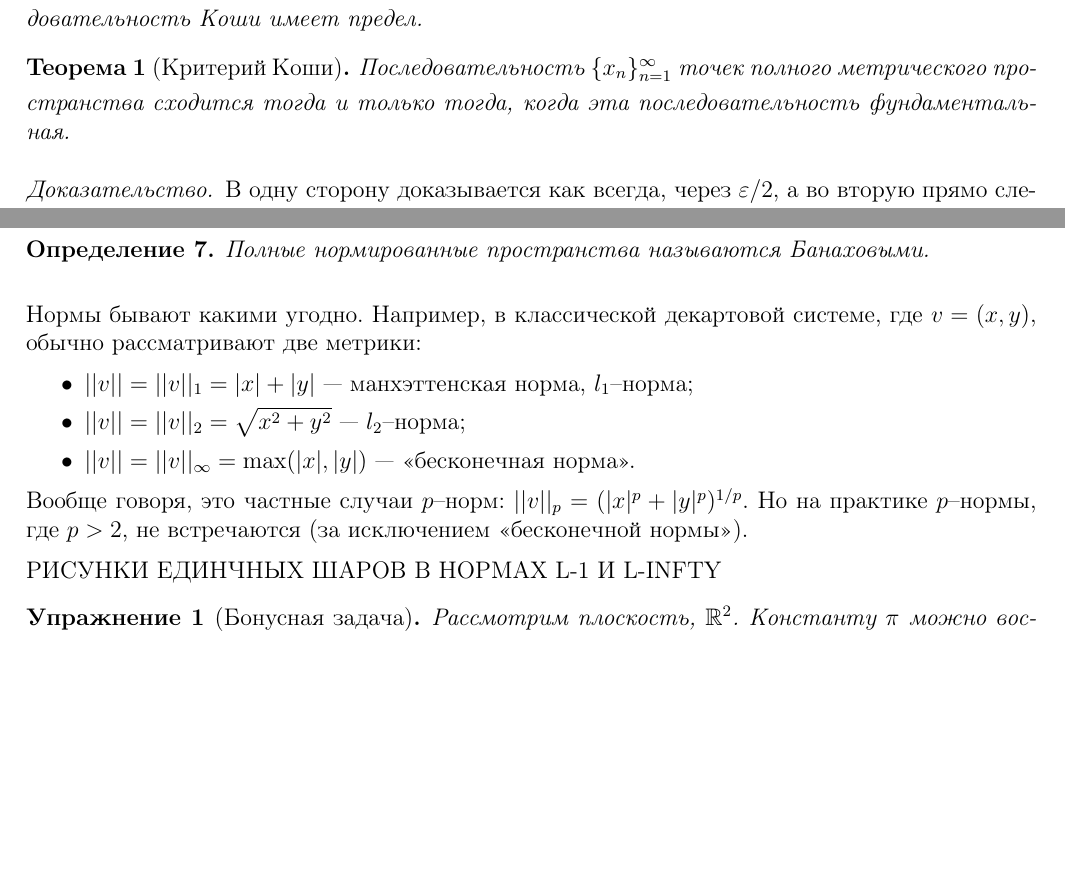
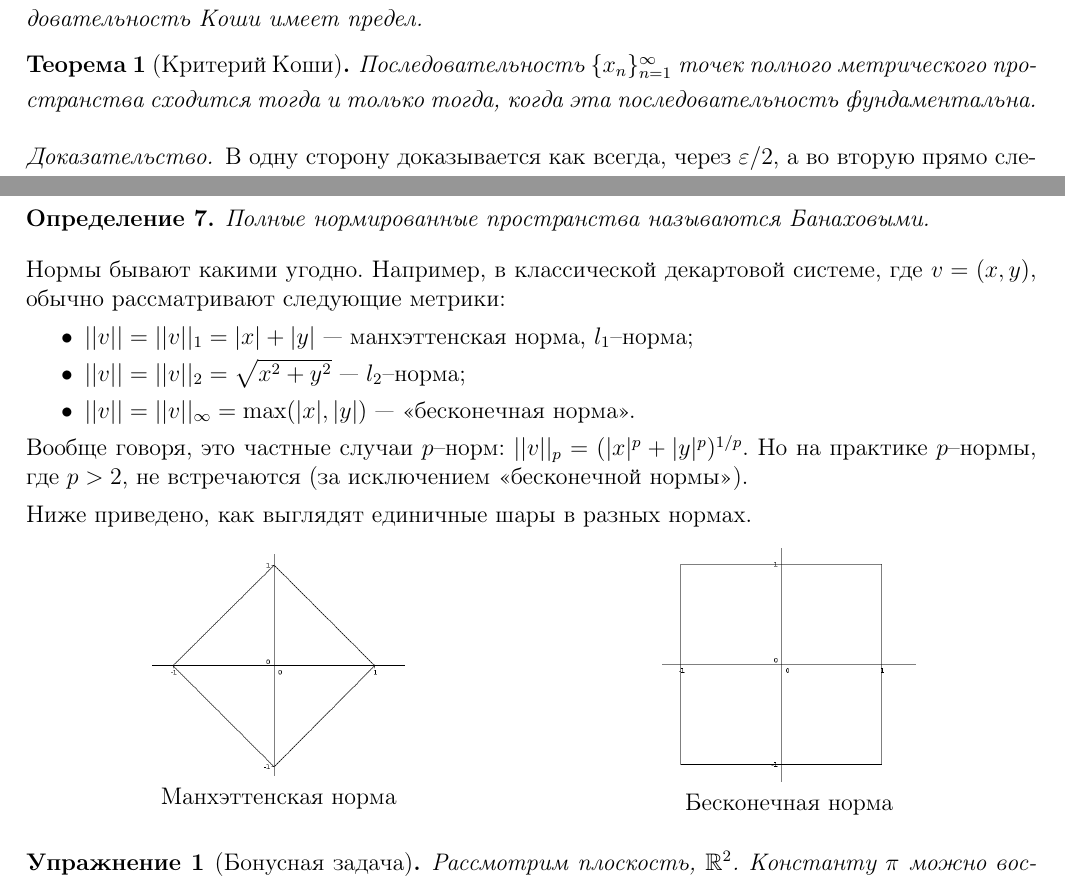
Before and after one commit to hse-ami/lectures, a LaTeX document (calculus-3/tex/calculus-3_14_[17.01.2017].tex): two parts of pages 2 and 3 of 4, joined at a grey line, cut so that both start at the same text, the shorter picture padded with empty space. Compiled offline with pdfLaTeX.

Commit message:
calculus: added images to lecture 14

```diff
--- a/calculus-3/tex/calculus-3_14_[17.01.2017].tex
+++ b/calculus-3/tex/calculus-3_14_[17.01.2017].tex
@@ -61,7 +61,7 @@ $$
 \end{Def}
 
 \begin{Theorem}[Критерий Коши]
-Последовательность $\{x_n\}_{n=1}^\infty$ точек полного метрического пространства сходится тогда и только тогда, когда эта последовательность фундаментальная.
+Последовательность $\{x_n\}_{n=1}^\infty$ точек полного метрического пространства сходится тогда и только тогда, когда эта последовательность фундаментальна.
 \end{Theorem}
 \begin{proof}
 В одну сторону доказывается как всегда, через $\eps/2$, а во вторую прямо следует из определения полного метрического пространства.
@@ -120,7 +121,7 @@ $$
 Полные нормированные пространства называются Банаховыми.
 \end{Def}
 
-Нормы бывают какими угодно. Например, в классической декартовой системе, где $v = (x, y)$, обычно рассматривают две метрики:
+Нормы бывают какими угодно. Например, в классической декартовой системе, где $v = (x, y)$, обычно рассматривают следующие метрики:
 \begin{itemize}
 \item $||v|| = ||v||_1 = |x| + |y|$ --- манхэттенская норма, $l_1$--норма;
 \item $||v|| = ||v||_2 = \sqrt{x^2 + y^2}$ --- $l_2$--норма;
@@ -129,7 +130,16 @@ $$
 
 Вообще говоря, это частные случаи $p$--норм: $||v||_p = (|x|^p + |y|^p)^{1/p}$. Но на практике $p$--нормы, где $p > 2$, не встречаются (за исключением <<бесконечной нормы>>).
 
-РИСУНКИ ЕДИНЧНЫХ ШАРОВ В НОРМАХ L-1 И L-INFTY
+Ниже приведено, как выглядят единичные шары в разных нормах.
+\begin{figure}[h]
+\begin{minipage}[h]{0.5\linewidth}
+\center{\includegraphics[width=0.5\linewidth]{14-2} \\ Манхэттенская норма}
+\end{minipage}
+\hfill
+\begin{minipage}[h]{0.5\linewidth}
+\center{\includegraphics[width=0.5\linewidth]{14-3} \\ Бесконечная норма}
+\end{minipage}
+\end{figure}
 
 \begin{Task}[Бонусная задача]
 Рассмотрим плоскость, $\R^2$. Константу $\pi$ можно воспринимать как половину длины единичной окружности: $\pi = l/2$. Но вообще говоря, в зависимости от выбранной нормы, единичная окружность имеет разный вид и, соответственно, длину. Например, в нормированном пространстве с бесконечной нормой $l = 8$, и тогда $\pi = 4$. Как мы видим, константа $\pi$ разная для разных нормированных пространств над множеством $\R^2$.
```
Also changed, not shown: calculus-3/tex/images/14-1.png (added), calculus-3/tex/images/14-2.png (added), calculus-3/tex/images/14-3.png (added), calculus-3/tex/calculus-3_14_[17.01.2017].tex (5 more changed lines).
